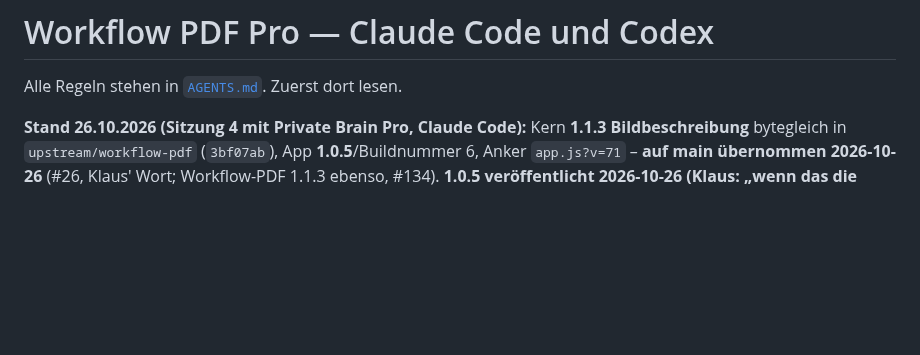
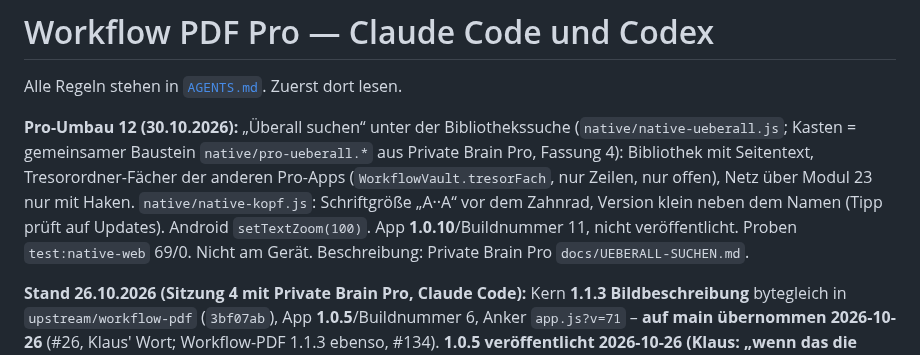
Before and after one commit to lausiklauskn-png/Workflow-PDF-Pro, a Markdown page: CLAUDE.md, the part around the change. Rendered like a GitHub page; blank space fills up the shorter version.

Commit message:
CLAUDE.md: Stand Pro-Umbau 12
Co-Authored-By: Claude Opus 5.5 <noreply@anthropic.com>
Claude-Session: https://claude.ai/code/session_01PwFFRzTnPdZfyQGU7gPSBJ

```diff
--- a/CLAUDE.md
+++ b/CLAUDE.md
@@ -1,6 +1,8 @@
 # Workflow PDF Pro — Claude Code und Codex
 
 Alle Regeln stehen in [`AGENTS.md`](AGENTS.md). Zuerst dort lesen.
+
+**Pro-Umbau 12 (30.10.2026):** „Überall suchen“ unter der Bibliothekssuche (`native/native-ueberall.js`; Kasten = gemeinsamer Baustein `native/pro-ueberall.*` aus Private Brain Pro, Fassung 4): Bibliothek mit Seitentext, Tresorordner-Fächer der anderen Pro-Apps (`WorkflowVault.tresorFach`, nur Zeilen, nur offen), Netz über Modul 23 nur mit Haken. `native/native-kopf.js`: Schriftgröße „A··A“ vor dem Zahnrad, Version klein neben dem Namen (Tipp prüft auf Updates). Android `setTextZoom(100)`. App **1.0.10**/Buildnummer 11, nicht veröffentlicht. Proben `test:native-web` 69/0. Nicht am Gerät. Beschreibung: Private Brain Pro `docs/UEBERALL-SUCHEN.md`.
 
 **Stand 26.10.2026 (Sitzung 4 mit Private Brain Pro, Claude Code):** Kern **1.1.3 Bildbeschreibung** bytegleich in
 `upstream/workflow-pdf` (`3bf07ab`), App **1.0.5**/Buildnummer 6, Anker `app.js?v=71` – **auf main übernommen 2026-10-26** (#26, Klaus' Wort; Workflow-PDF 1.1.3 ebenso, #134).
```
